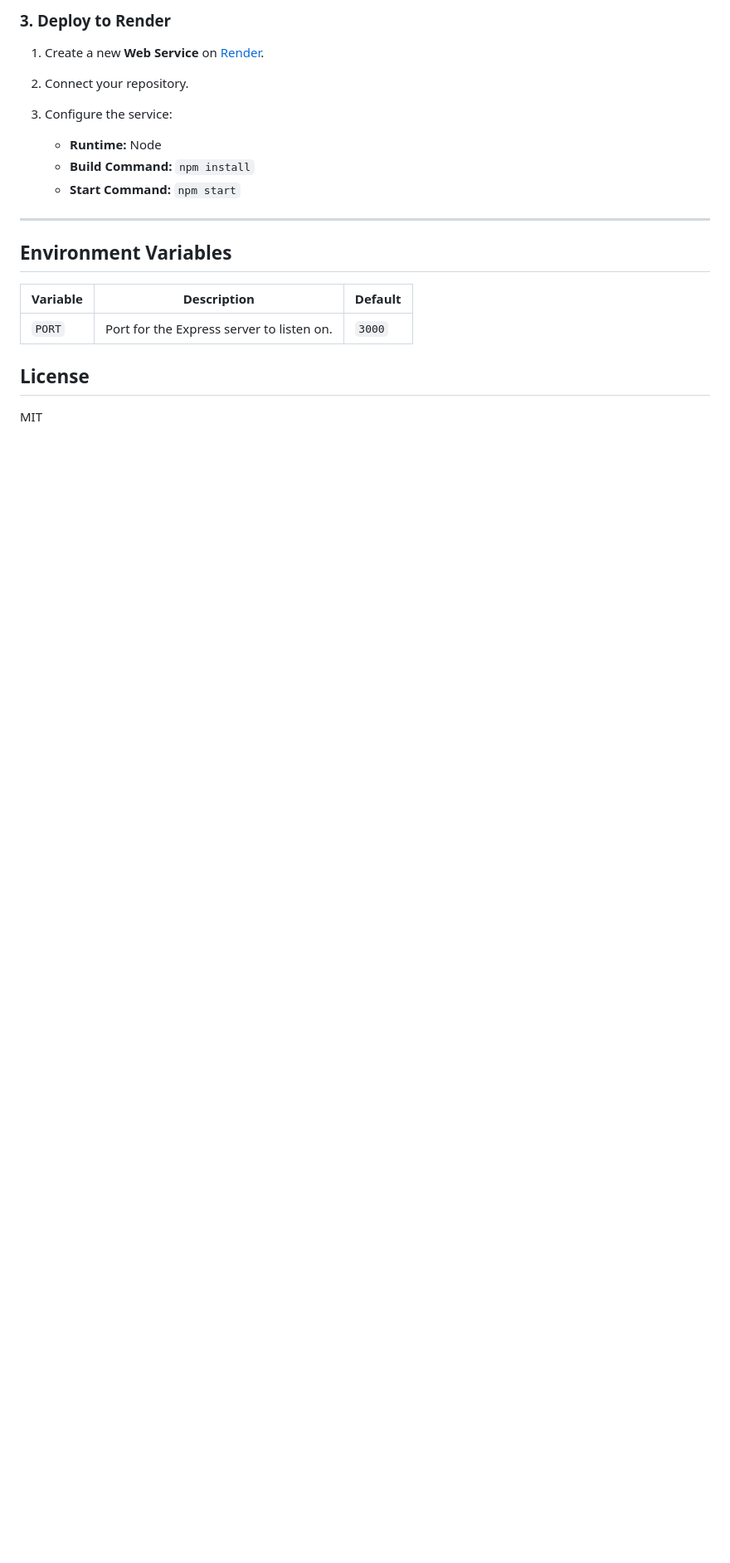
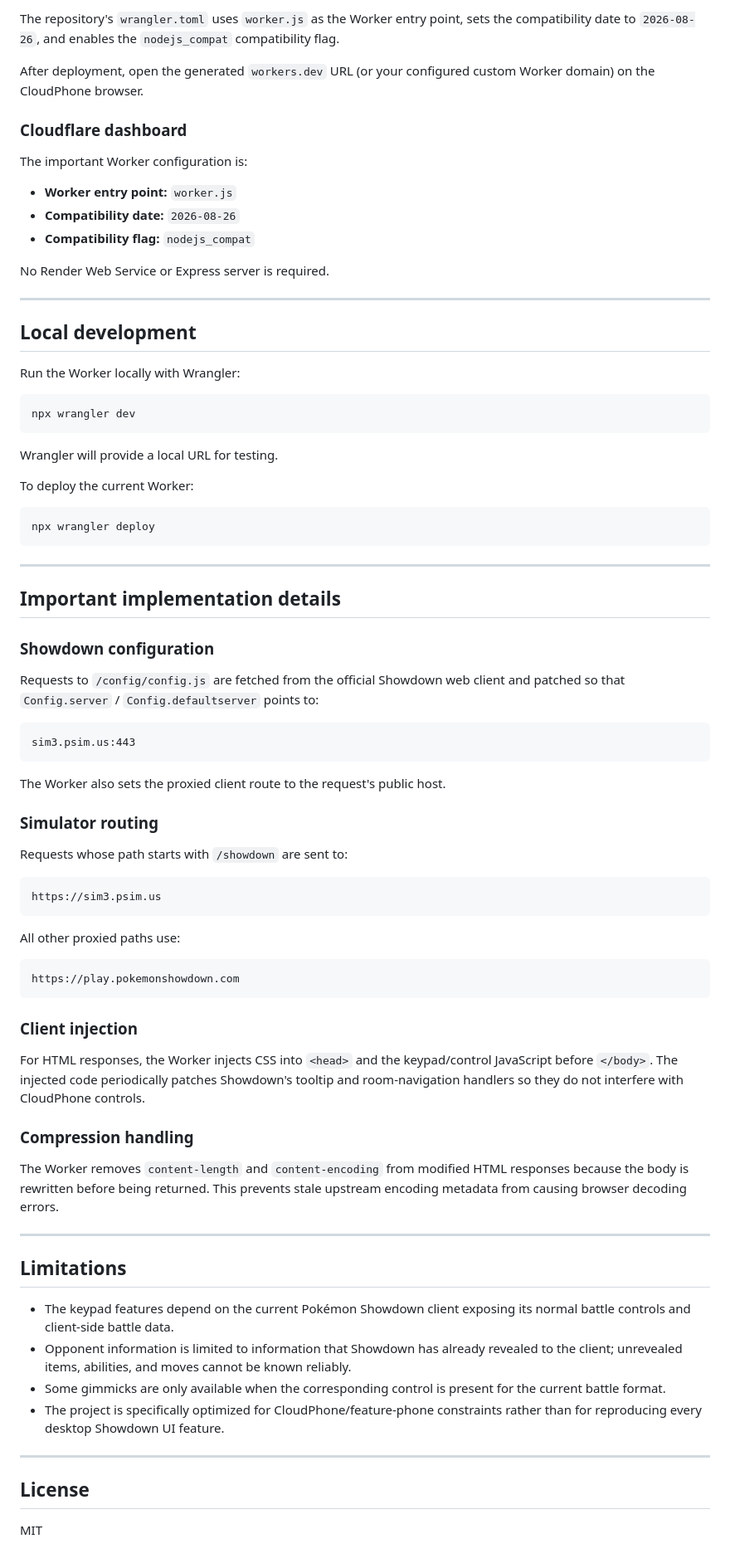
Before and after one commit to arnavgr/cloudphone-pokemon-showdown, a Markdown page: README.md, the part around one of its changes. Shown at 83% size. Drawn GitHub-style; blank space fills up the shorter version.

````diff
--- a/README.md
+++ b/README.md
@@ -85,24 +138,83 @@ npm start
 ```
 
-### 3. Deploy to Render
+The repository's `wrangler.toml` uses `worker.js` as the Worker entry point, sets the compatibility date to `2026-08-26`, and enables the `nodejs_compat` compatibility flag.
 
-1. Create a new **Web Service** on [Render](https://render.com/).
+After deployment, open the generated `workers.dev` URL (or your configured custom Worker domain) on the CloudPhone browser.
 
-2. Connect your repository.
+### Cloudflare dashboard
 
-3. Configure the service:
+The important Worker configuration is:
 
-   * **Runtime:** Node
-   * **Build Command:** `npm install`
-   * **Start Command:** `npm start`
+- **Worker entry point:** `worker.js`
+- **Compatibility date:** `2026-08-26`
+- **Compatibility flag:** `nodejs_compat`
+
+No Render Web Service or Express server is required.
 
 ---
 
-## Environment Variables
+## Local development
 
-| **Variable** | **Description**                                                        | **Default** |
-| ------------ | ---------------------------------------------------------------------- | ----------- |
-| `PORT`       | Port for the Express server to listen on.                              | `3000`      |
+Run the Worker locally with Wrangler:
+
+```bash
+npx wrangler dev
+```
+
+Wrangler will provide a local URL for testing.
+
+To deploy the current Worker:
+
+```bash
+npx wrangler deploy
+```
+
+---
+
+## Important implementation details
+
+### Showdown configuration
+
+Requests to `/config/config.js` are fetched from the official Showdown web client and patched so that `Config.server` / `Config.defaultserver` points to:
+
+```text
+sim3.psim.us:443
+```
+
+The Worker also sets the proxied client route to the request's public host.
+
+### Simulator routing
+
+Requests whose path starts with `/showdown` are sent to:
+
+```text
+https://sim3.psim.us
+```
+
+All other proxied paths use:
+
+```text
+https://play.pokemonshowdown.com
+```
+
+### Client injection
+
+For HTML responses, the Worker injects CSS into `<head>` and the keypad/control JavaScript before `</body>`. The injected code periodically patches Showdown's tooltip and room-navigation handlers so they do not interfere with CloudPhone controls.
+
+### Compression handling
+
+The Worker removes `content-length` and `content-encoding` from modified HTML responses because the body is rewritten before being returned. This prevents stale upstream encoding metadata from causing browser decoding errors.
+
+---
+
+## Limitations
+
+- The keypad features depend on the current Pokémon Showdown client exposing its normal battle controls and client-side battle data.
+- Opponent information is limited to information that Showdown has already revealed to the client; unrevealed items, abilities, and moves cannot be known reliably.
+- Some gimmicks are only available when the corresponding control is present for the current battle format.
+- The project is specifically optimized for CloudPhone/feature-phone constraints rather than for reproducing every desktop Showdown UI feature.
+
+---
 
 ## License
 
````
Also changed, not shown: other parts of README.md (+103 -50 lines).
